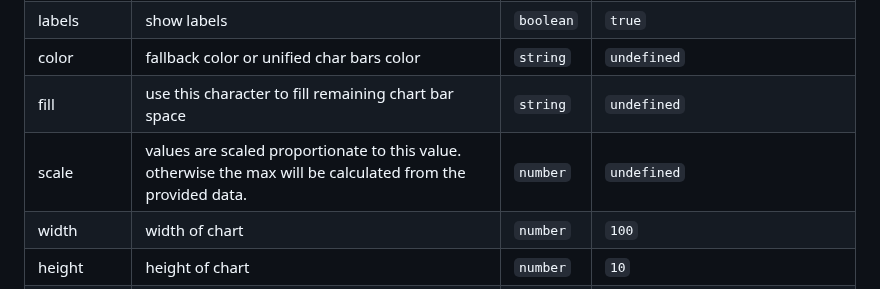
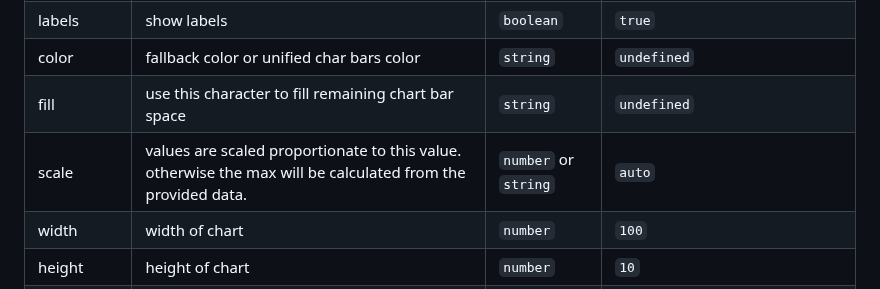
Before and after one commit to tool3/chartscii, a Markdown page: README.md, the part around the change. Drawn GitHub-style.

Commit message:
fix: readme

```diff
--- a/README.md
+++ b/README.md
@@ -142,7 +142,7 @@ const options: ChartOptions = {
 | labels      | show labels                                                                  | `boolean` | `true`                                                                     |
 | color       | fallback color or unified char bars color                                    | `string`  | `undefined`                                                                |
 | fill        | use this character to fill remaining chart bar space                         | `string`  | `undefined`                                                                |
-| scale    | values are scaled proportionate to this value. otherwise the max will be calculated from the provided data.  | `number`  | `undefined`                                                                |
+| scale    | values are scaled proportionate to this value. otherwise the max will be calculated from the provided data.  | `number` or `string`  | `auto`                                                                |
 | width       | width of chart                                                               | `number`  | `100`                                                                      |
 | height      | height of chart                                                              | `number`  | `10`                                                                       |
 | padding     | padding between bars                                                         | `number`  | `0`                                                                        |
```
